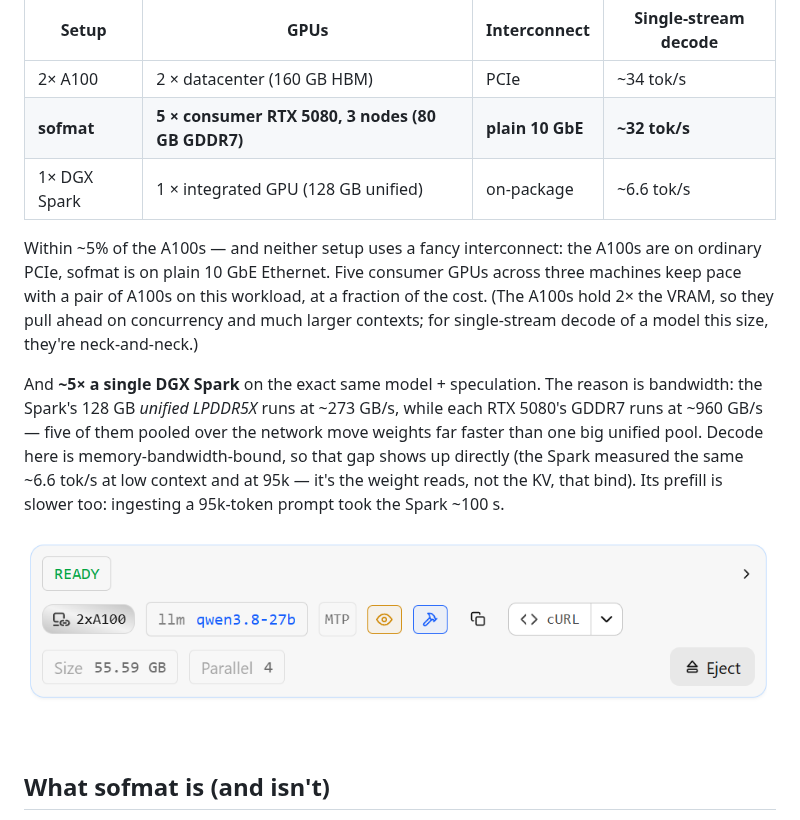
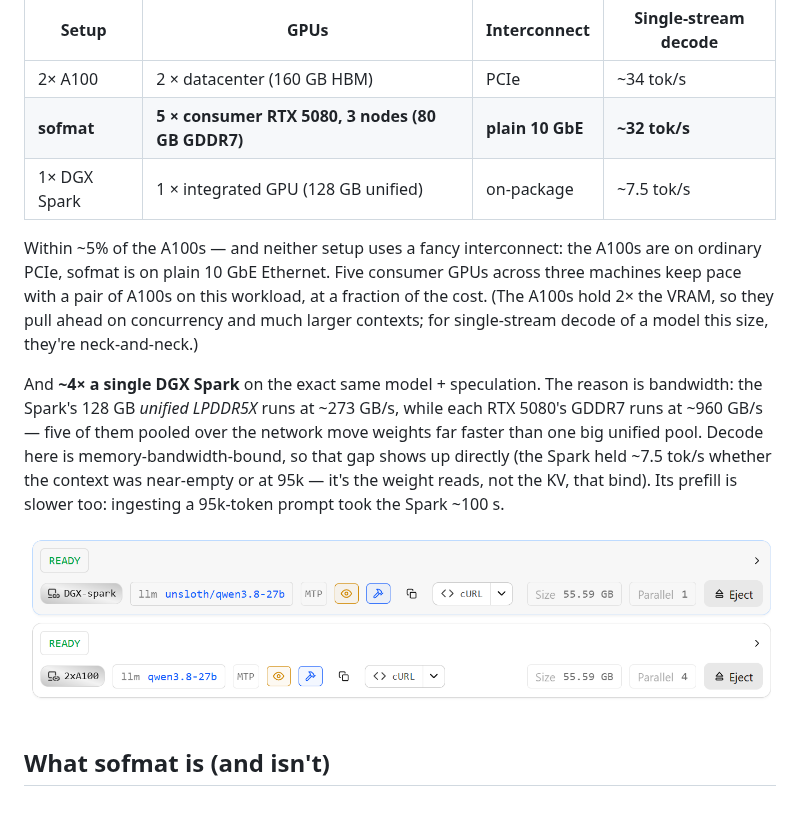
Before and after one commit to Custok/sofmat, a Markdown page: README.md, the part around one of its changes. Drawn GitHub-style; pictures changed too: assets/cmp-a100.png.

Commit message:
docs: DGX Spark ~7.5 tok/s (~4x); combined A100+DGX baseline image
Both reference baselines (1x DGX Spark Parallel 1, 2x A100) shown side by side
running the identical 55.59 GB BF16 27B + MTP. sofmat is ~4x a single DGX Spark
and within ~5% of the A100 pair, on plain 10GbE.

Co-Authored-By: Claude Opus 4.8 <noreply@anthropic.com>

```diff
--- a/README.md
+++ b/README.md
@@ -35,9 +35,9 @@ Same 55 GB BF16 model, same 100k context, same speculative decoding — measured
 |---|---|---|---|
 | 2× A100 | 2 × datacenter (160 GB HBM) | PCIe | ~34 tok/s |
 | **sofmat** | **5 × consumer RTX 5080, 3 nodes (80 GB GDDR7)** | **plain 10 GbE** | **~32 tok/s** |
-| 1× DGX Spark | 1 × integrated GPU (128 GB unified) | on-package | ~6.6 tok/s |
+| 1× DGX Spark | 1 × integrated GPU (128 GB unified) | on-package | ~7.5 tok/s |
 
 Within ~5% of the A100s — and neither setup uses a fancy interconnect: the A100s are on ordinary PCIe, sofmat is on plain 10 GbE Ethernet. Five consumer GPUs across three machines keep pace with a pair of A100s on this workload, at a fraction of the cost. (The A100s hold 2× the VRAM, so they pull ahead on concurrency and much larger contexts; for single-stream decode of a model this size, they're neck-and-neck.)
 
-And **~5× a single DGX Spark** on the exact same model + speculation. The reason is bandwidth: the Spark's 128 GB *unified LPDDR5X* runs at ~273 GB/s, while each RTX 5080's GDDR7 runs at ~960 GB/s — five of them pooled over the network move weights far faster than one big unified pool. Decode here is memory-bandwidth-bound, so that gap shows up directly (the Spark measured the same ~6.6 tok/s at low context and at 95k — it's the weight reads, not the KV, that bind). Its prefill is slower too: ingesting a 95k-token prompt took the Spark ~100 s.
+And **~4× a single DGX Spark** on the exact same model + speculation. The reason is bandwidth: the Spark's 128 GB *unified LPDDR5X* runs at ~273 GB/s, while each RTX 5080's GDDR7 runs at ~960 GB/s — five of them pooled over the network move weights far faster than one big unified pool. Decode here is memory-bandwidth-bound, so that gap shows up directly (the Spark held ~7.5 tok/s whether the context was near-empty or at 95k — it's the weight reads, not the KV, that bind). Its prefill is slower too: ingesting a 95k-token prompt took the Spark ~100 s.
 
```
Also changed, not shown: other parts of README.md (+2 -2 lines).
